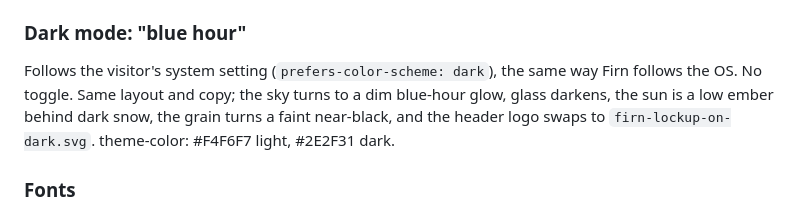
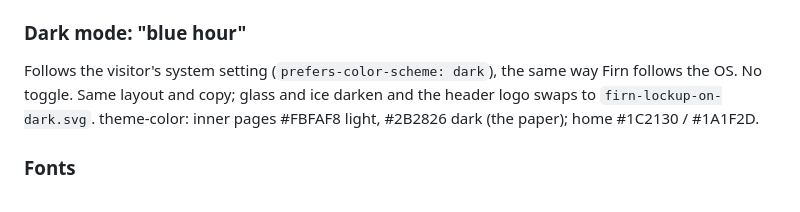
Before and after one commit to dwurgy/firn-site, a Markdown page: CLAUDE.md, the part around one of its changes. Drawn GitHub-style.

```diff
--- a/CLAUDE.md
+++ b/CLAUDE.md
@@ -195,10 +177,9 @@ inside the side margins on small phones.
 ### Dark mode: "blue hour"
 
 Follows the visitor's system setting (`prefers-color-scheme: dark`), the same
-way Firn follows the OS. No toggle. Same layout and copy; the sky turns to a
-dim blue-hour glow, glass darkens, the sun is a low ember behind dark snow,
-the grain turns a faint near-black, and the header logo swaps to
-`firn-lockup-on-dark.svg`. theme-color: #F4F6F7 light, #2E2F31 dark.
+way Firn follows the OS. No toggle. Same layout and copy; glass and ice darken
+and the header logo swaps to `firn-lockup-on-dark.svg`. theme-color: inner
+pages #FBFAF8 light, #2B2826 dark (the paper); home #1C2130 / #1A1F2D.
 
 ### Fonts
 
```
Also changed, not shown: other parts of CLAUDE.md (+29 -48 lines).
